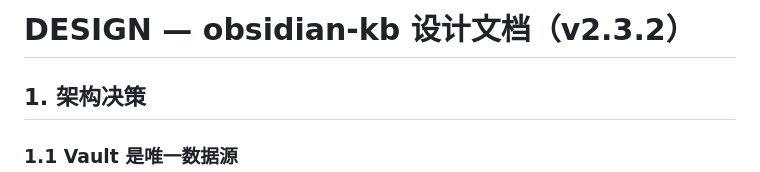
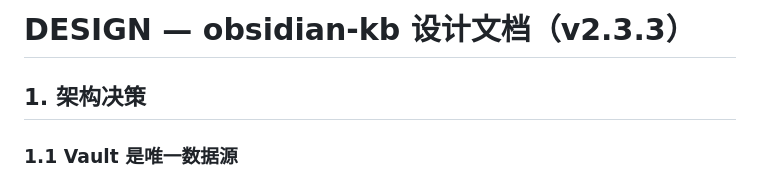
Before and after one commit to The-Daybreaker/KnowOps, a Markdown page: DESIGN.md, the part around the change. Rendered like a GitHub page.

Commit message:
docs: DESIGN 标题同步至 v2.3.3

```diff
--- a/DESIGN.md
+++ b/DESIGN.md
@@ -1,4 +1,4 @@
-# DESIGN — obsidian-kb 设计文档（v2.3.2）
+# DESIGN — obsidian-kb 设计文档（v2.3.3）
 
 ## 1. 架构决策
 
```
